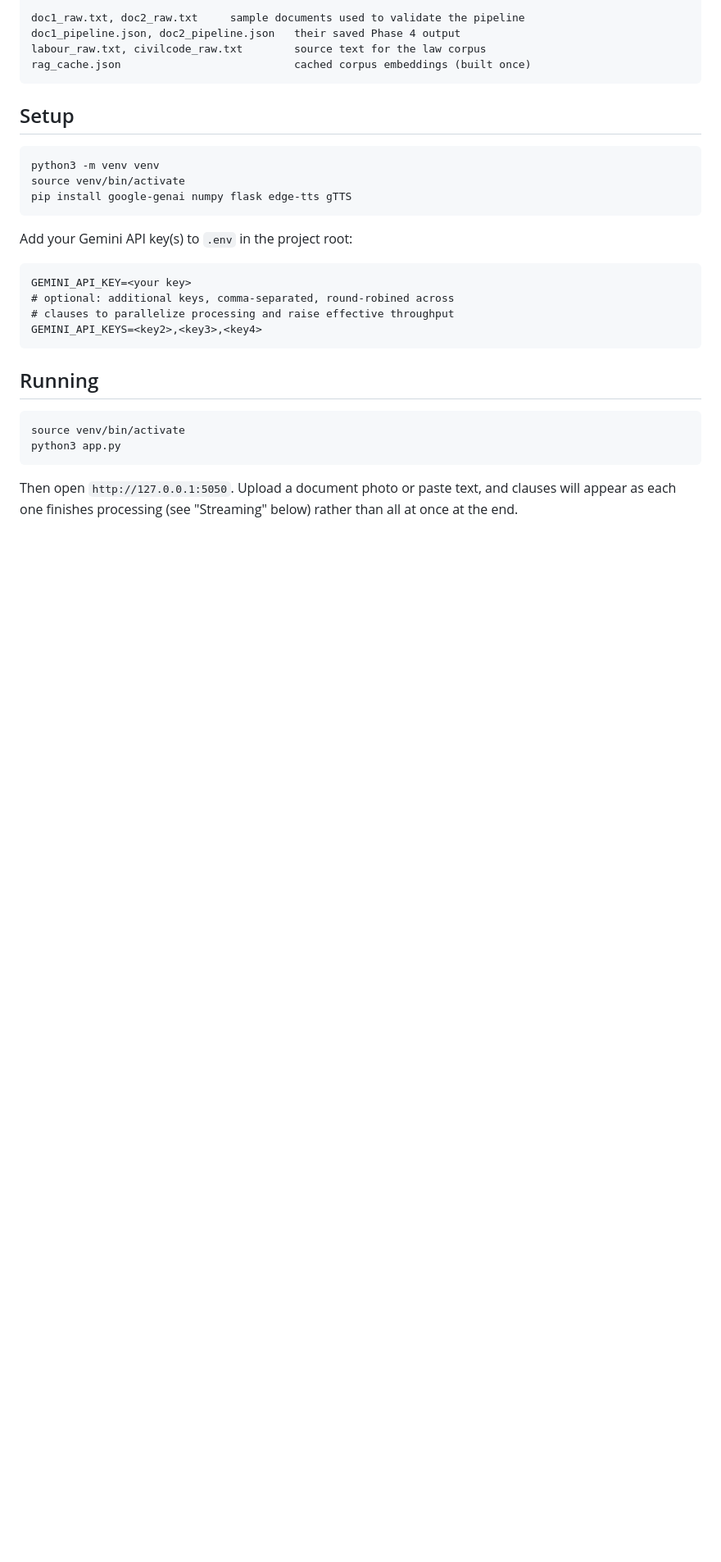
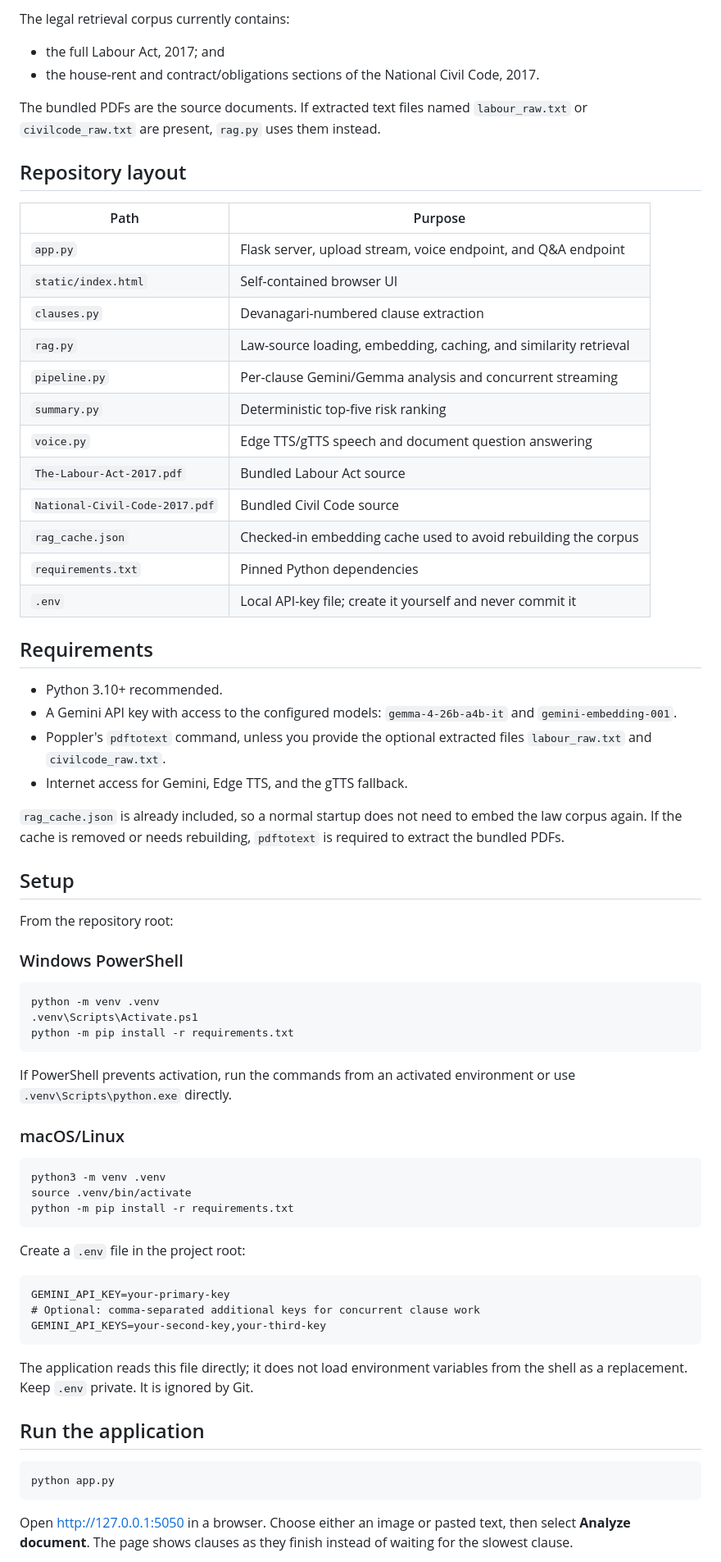
Before and after one commit to un1u3/mikha, a Markdown page: README.md, the part around one of its changes. Shown at 82% size. Drawn GitHub-style; blank space fills up the shorter version.

````diff
--- a/README.md
+++ b/README.md
@@ -46,35 +59,86 @@ static/       Phase 9 — frontend (plain HTML/CSS/JS, no framework)
 
-doc1_raw.txt, doc2_raw.txt     sample documents used to validate the pipeline
-doc1_pipeline.json, doc2_pipeline.json   their saved Phase 4 output
-labour_raw.txt, civilcode_raw.txt        source text for the law corpus
-rag_cache.json                           cached corpus embeddings (built once)
-```
+The legal retrieval corpus currently contains:
+
+- the full Labour Act, 2017; and
+- the house-rent and contract/obligations sections of the National Civil
+  Code, 2017.
+
+The bundled PDFs are the source documents. If extracted text files named
+`labour_raw.txt` or `civilcode_raw.txt` are present, `rag.py` uses them
+instead.
+
+## Repository layout
+
+| Path | Purpose |
+| --- | --- |
+| `app.py` | Flask server, upload stream, voice endpoint, and Q&A endpoint |
+| `static/index.html` | Self-contained browser UI |
+| `clauses.py` | Devanagari-numbered clause extraction |
+| `rag.py` | Law-source loading, embedding, caching, and similarity retrieval |
+| `pipeline.py` | Per-clause Gemini/Gemma analysis and concurrent streaming |
+| `summary.py` | Deterministic top-five risk ranking |
+| `voice.py` | Edge TTS/gTTS speech and document question answering |
+| `The-Labour-Act-2017.pdf` | Bundled Labour Act source |
+| `National-Civil-Code-2017.pdf` | Bundled Civil Code source |
+| `rag_cache.json` | Checked-in embedding cache used to avoid rebuilding the corpus |
+| `requirements.txt` | Pinned Python dependencies |
+| `.env` | Local API-key file; create it yourself and never commit it |
+
+## Requirements
+
+- Python 3.10+ recommended.
+- A Gemini API key with access to the configured models:
+  `gemma-4-26b-a4b-it` and `gemini-embedding-001`.
+- Poppler's `pdftotext` command, unless you provide the optional extracted
+  files `labour_raw.txt` and `civilcode_raw.txt`.
+- Internet access for Gemini, Edge TTS, and the gTTS fallback.
+
+`rag_cache.json` is already included, so a normal startup does not need to
+embed the law corpus again. If the cache is removed or needs rebuilding,
+`pdftotext` is required to extract the bundled PDFs.
 
 ## Setup
 
-```bash
-python3 -m venv venv
-source venv/bin/activate
-pip install google-genai numpy flask edge-tts gTTS
+From the repository root:
+
+### Windows PowerShell
+
+```powershell
+python -m venv .venv
+.venv\Scripts\Activate.ps1
+python -m pip install -r requirements.txt
 ```
 
-Add your Gemini API key(s) to `.env` in the project root:
+If PowerShell prevents activation, run the commands from an activated
+environment or use `.venv\Scripts\python.exe` directly.
 
-```
-GEMINI_API_KEY=<your key>
-# optional: additional keys, comma-separated, round-robined across
-# clauses to parallelize processing and raise effective throughput
-GEMINI_API_KEYS=<key2>,<key3>,<key4>
+### macOS/Linux
+
+```bash
+python3 -m venv .venv
+source .venv/bin/activate
+python -m pip install -r requirements.txt
 ```
 
-## Running
+Create a `.env` file in the project root:
+
+```dotenv
+GEMINI_API_KEY=your-primary-key
+# Optional: comma-separated additional keys for concurrent clause work
+GEMINI_API_KEYS=your-second-key,your-third-key
+```
+
+The application reads this file directly; it does not load environment
+variables from the shell as a replacement. Keep `.env` private. It is ignored
+by Git.
+
+## Run the application
 
 ```bash
-source venv/bin/activate
-python3 app.py
+python app.py
 ```
 
-Then open `http://127.0.0.1:5050`. Upload a document photo or paste text,
-and clauses will appear as each one finishes processing (see "Streaming"
-below) rather than all at once at the end.
+Open <http://127.0.0.1:5050> in a browser. Choose either an image or pasted
+text, then select **Analyze document**. The page shows clauses as they finish
+instead of waiting for the slowest clause.
 
````
Also changed, not shown: other parts of README.md (+117 -71 lines).
